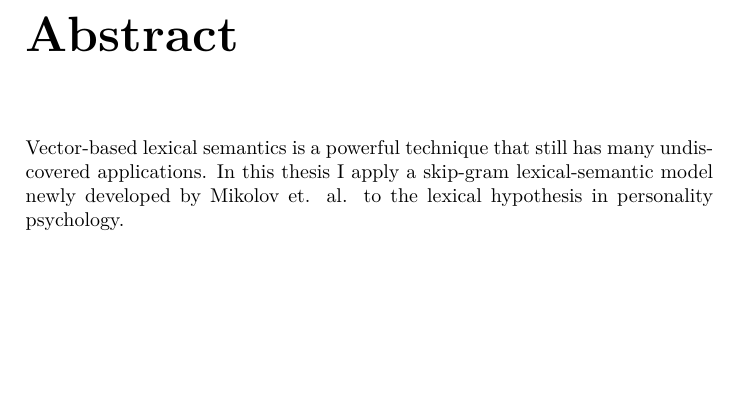
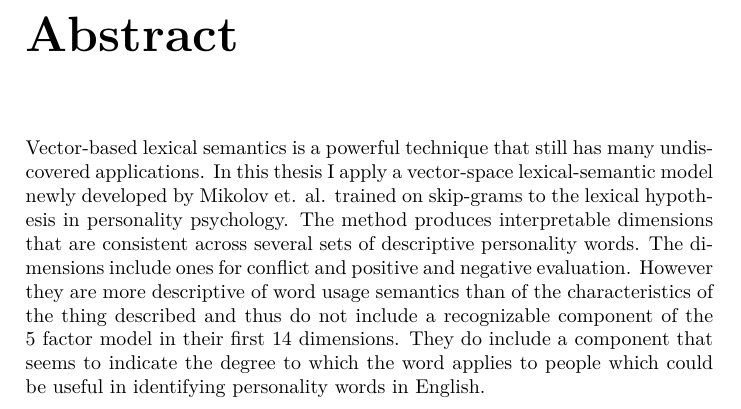
Before and after one commit to RadixSeven/SummitPaper2013, a LaTeX thesis (MSThesis/intro+background.tex): part of page 3 of 9, cut so that both start at the same text, the shorter picture padded with empty space. Compiled offline with pdfLaTeX.

Commit message:
Rewrote abstract. It still needs a lot of work.

```diff
--- a/MSThesis/intro+background.tex
+++ b/MSThesis/intro+background.tex
@@ -4,10 +4,24 @@
 \maketitle
 
 \chapter{Abstract}
-Vector-based lexical semantics is a powerful technique that still has many undiscovered applications. In this thesis I apply a skip-gram lexical-semantic model newly developed by Mikolov et. al. to the lexical hypothesis in personality psychology.
+Vector-based lexical semantics is a powerful technique that still has many
+undiscovered applications. In this thesis I apply a vector-space
+lexical-semantic model newly developed by Mikolov et. al. trained on
+skip-grams to the lexical hypothesis in personality psychology. The method
+produces interpretable dimensions that are consistent across several sets of
+descriptive personality words. The dimensions include ones for conflict and
+positive and negative evaluation. However they are more descriptive of
+word usage semantics than of the characteristics of the thing described and
+thus do not include a recognizable component of the 5 factor model in their
+first 14 dimensions. They do include a component that seems to indicate the
+degree to which the word applies to people which could be useful in identifying
+personality words in English.
+
 
 \mainmatter
 \chapter{Introduction}
+
+
 
 When the ghost of Jacob Marley confronted Ebenezer Scrooge in ``A Christmas Carol,'' Scrooge tried to justify his former partner by saying ``But you were always a good man of business, Jacob!'' Marley responded with the anguished cry, ``Business! Mankind was my business. \ldots The dealings of my trade were but a drop of water in the comprehensive ocean of my business!'' To those who wish that their dealings this life would benefit not only the easily modeled \textit{homo economicus} but also the rest of our irrational species, it is necessary to understand people. This is the domain of the humanities and social sciences. Among its students are economists, political scientists, linguists, historians, sociologists, psychologists, and anthropologists. Of these, the ones who attempt to understand the mental functions of people are the psychologists.
 
```
